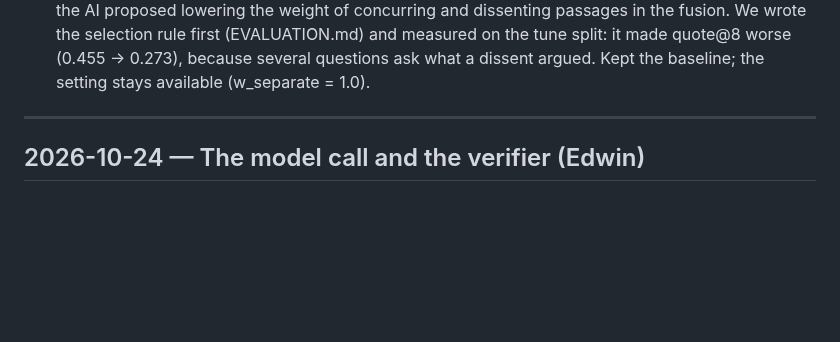
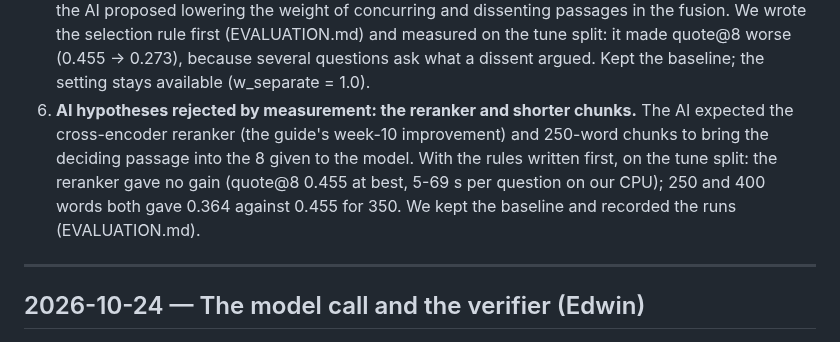
Before and after one commit to Edwinuniv/Case-Law-Research-Assistant, a Markdown page: AI_LOG.md, the part around the change. GitHub-like rendering; blank space fills up the shorter version.

```diff
--- a/AI_LOG.md
+++ b/AI_LOG.md
@@ -137,6 +137,11 @@ read the related line ourselves before relying on these entries.
    selection rule first (EVALUATION.md) and measured on the tune split: it made quote@8 worse
    (0.455 -> 0.273), because several questions ask what a dissent argued. Kept the baseline; the
    setting stays available (w_separate = 1.0).
+6. **AI hypotheses rejected by measurement: the reranker and shorter chunks.** The AI expected the
+   cross-encoder reranker (the guide's week-10 improvement) and 250-word chunks to bring the deciding
+   passage into the 8 given to the model. With the rules written first, on the tune split: the reranker
+   gave no gain (quote@8 0.455 at best, 5-69 s per question on our CPU); 250 and 400 words both gave
+   0.364 against 0.455 for 350. We kept the baseline and recorded the runs (EVALUATION.md).
 
 ---
 
```
Also changed, not shown: EVALUATION.md (+8 -0 lines), SPEC.md (+3 -2 lines).
